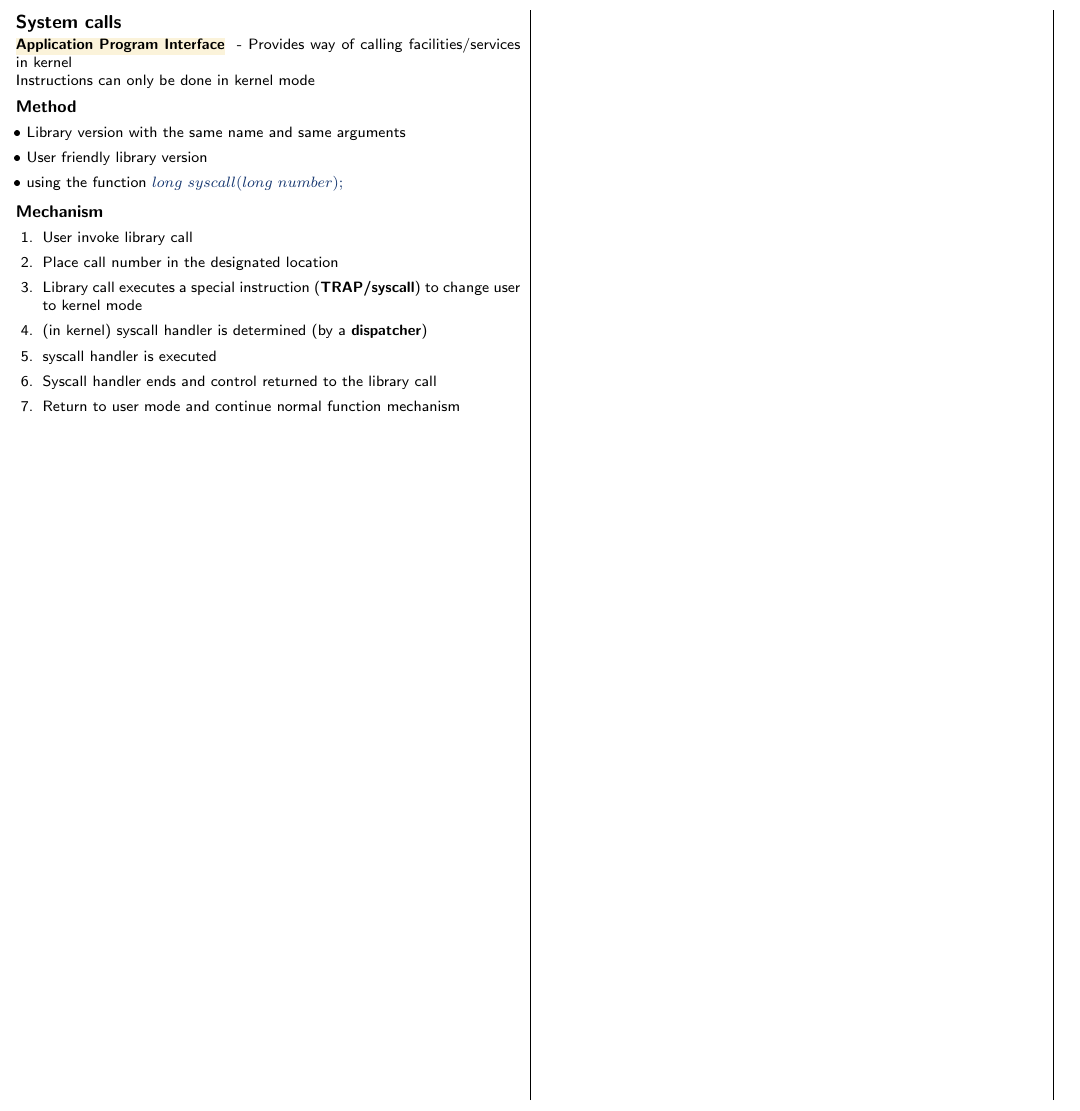
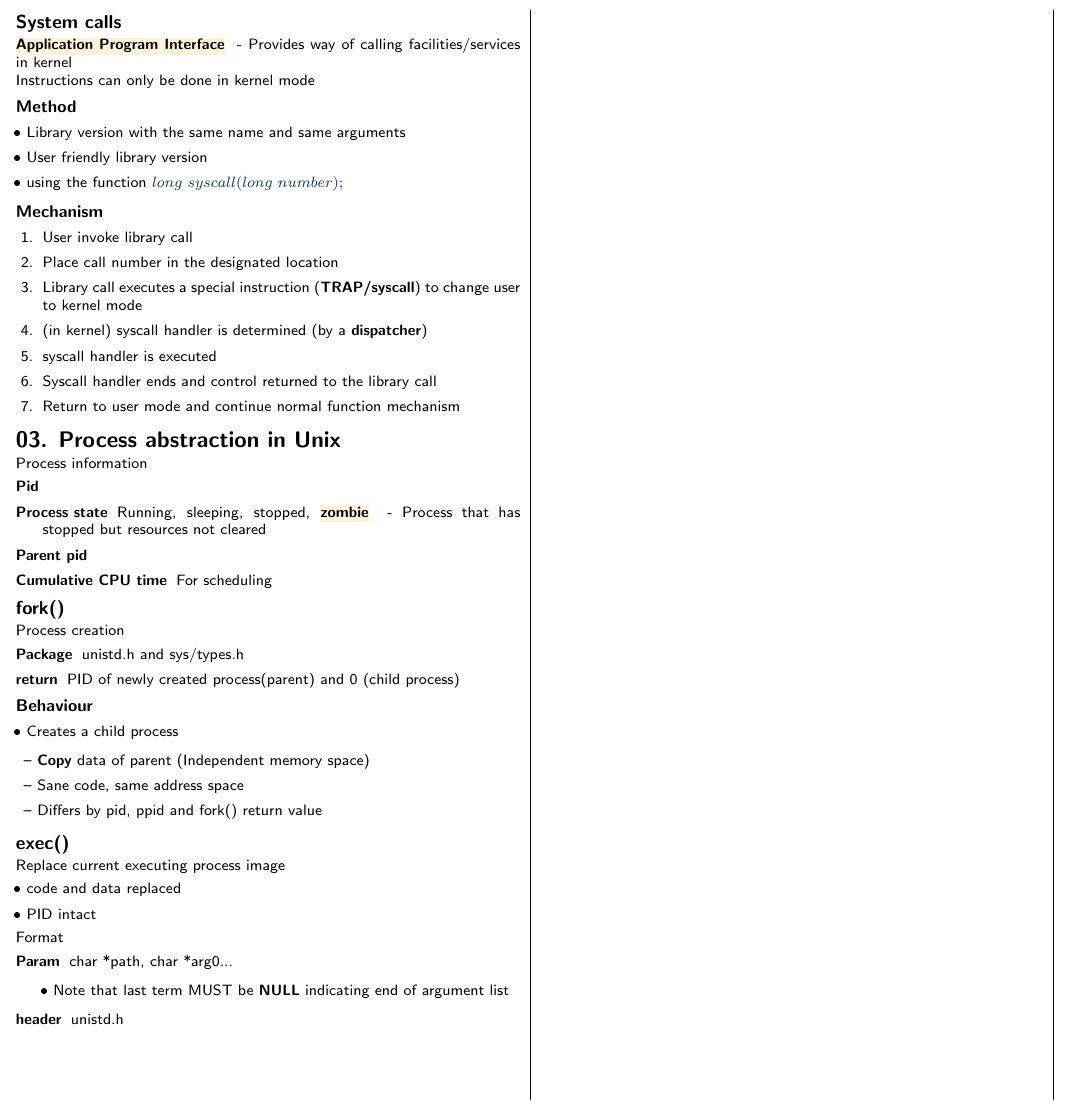
Before and after one commit to securespider/nus-cheatsheet, a LaTeX document (CS2106/cs2106-cheatsheet.tex): part of page 3 of 3, cut so that both start at the same text. The pictures show the PDF file CS2106/cs2106-cheatsheet.pdf that the author committed with the source.

Commit message:
added chapter 3 to cs2106 cheatsheet

```diff
--- a/CS2106/cs2106-cheatsheet.tex
+++ b/CS2106/cs2106-cheatsheet.tex
@@ -400,3 +400,27 @@ Instructions can only be done in kernel mode
 
 
 %--------------------------------------------------------------------------------------------------------------------
+\section{03. Process abstraction in Unix}
+Process information
+\begin{description}
+	\item[Pid]
+	\item[Process state]{Running, sleeping, stopped, \keyword{zombie}{Process that has stopped but resources not cleared}}
+	\item[Parent pid]
+	\item[Cumulative CPU time]{For scheduling}
+\end{description}
+
+\subsection{fork()}
+Process creation
+\begin{description}
+	\item[Package]{unistd.h and sys/types.h}
+	\item[return]{PID of newly created process(parent) and 0 (child process)}
+\end{description}
+\subsubsection{Behaviour}
+\begin{itemize}
+	\item Creates a child process
+	\begin{itemize}
+		\item \textbf{Copy} data of parent (Independent memory space)
+		\item Sane code, same address space
+		\item Differs by pid, ppid and fork() return value
+	\end{itemize}
+\end{itemize}
@@ -402,0 +440,4 @@ Instructions can only be done in kernel mode
+	\end{itemize}
+	\item Acquire shared resources
+	\item Initialize hardware context for child process (copy parent registers)
+\end{enumerate}
@@ -402,0 +449,23 @@ Instructions can only be done in kernel mode
+\end{itemize}
+
+\subsection{exec()}
+Replace current executing process image
+\begin{itemize}
+	\item code and data replaced
+	\item PID intact
+\end{itemize}
+Format
+\begin{description}
+	\item[Param]{char *path, char *arg0...}
+	\begin{itemize}
+		\item Note that last term MUST be \textbf{NULL} indicating end of argument list
+	\end{itemize}
+	\item[header]{unistd.h}
+\end{description}
+
+\subsection{exit()}
+\begin{description}
+	\item[return]{Does not return anything}
+	\item[param]{Status to be returned to the wait call}
+\end{description}
+\begin{itemize}
@@ -402,0 +483 @@ Instructions can only be done in kernel mode
+\begin{description}
@@ -402,0 +487,2 @@ Instructions can only be done in kernel mode
+\end{description}
+\begin{itemize}
@@ -402,0 +492 @@ Instructions can only be done in kernel mode
+\end{itemize}
@@ -403 +497,6 @@ Instructions can only be done in kernel mode
+\begin{itemize}
+	\item Parenthood will be propagated up to init which may use wait() to clean up
+\end{itemize}
+
+
 %--------------------------------------------------------------------------------------------------------------------
```
Also changed, not shown: CS2106/cs2106-cheatsheet.pdf, CS2106/cs2106-cheatsheet.tex (40 more changed lines).
